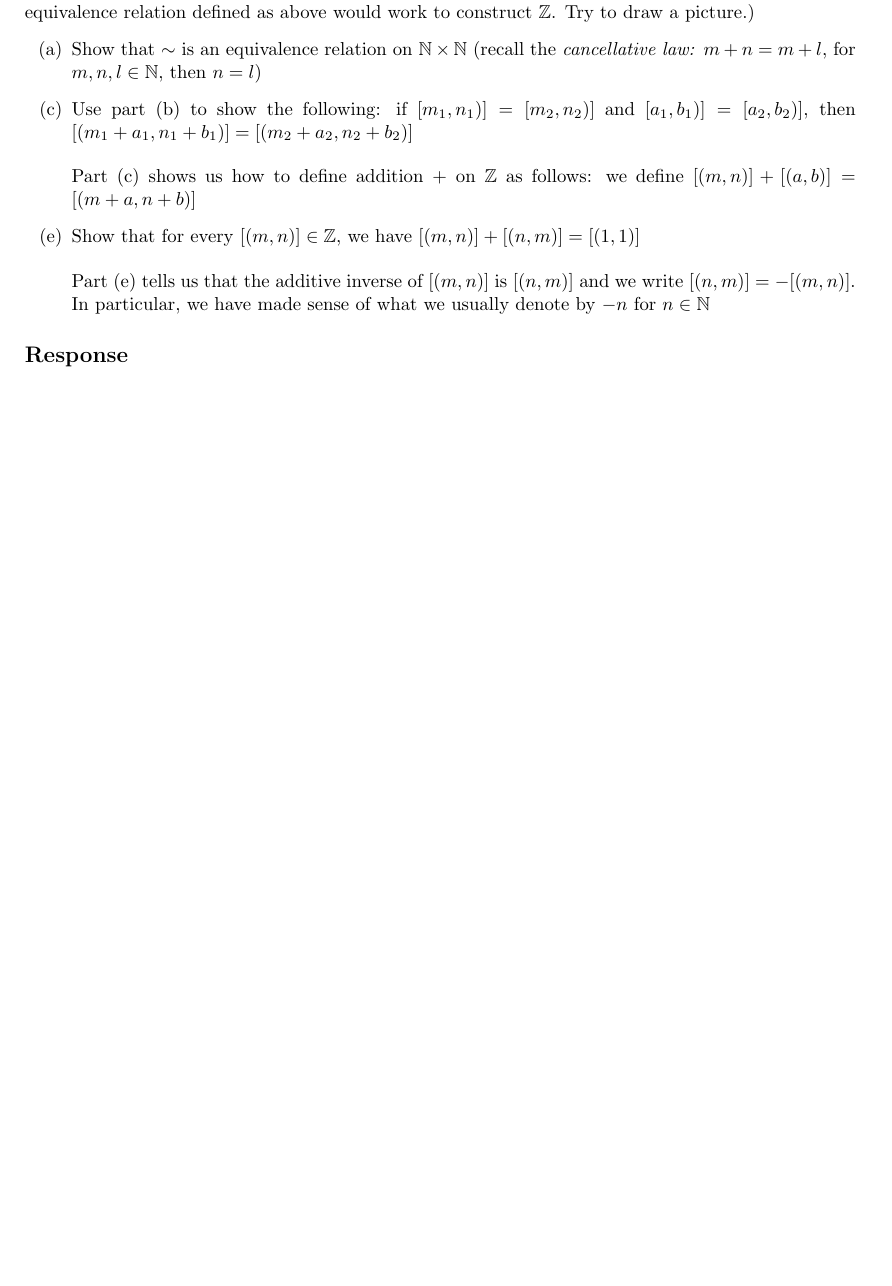
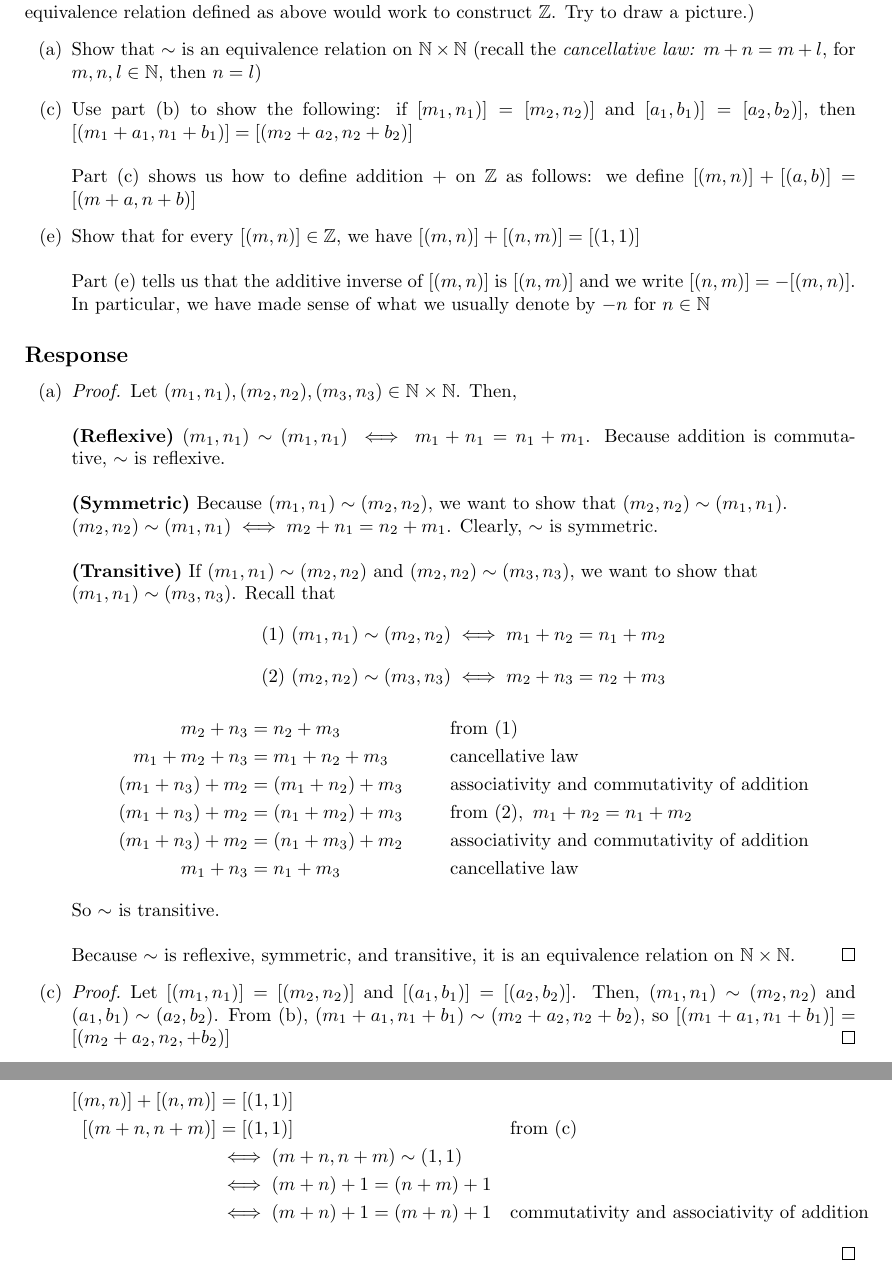
Before and after one commit to warrenjkim/UCLA, a LaTeX problem sheet (MATH131A/ps1/Problem_Set_1.tex): part of page 4 of 4 before the commit and two parts of pages 4 and 5 of 5 after it, the two joined at a grey line, cut so that both start at the same text, the shorter picture padded with empty space. Compiled offline with pdfLaTeX.

Commit message:
finished hw1 for MATH131A and CS131

```diff
--- a/MATH131A/ps1/Problem_Set_1.tex
+++ b/MATH131A/ps1/Problem_Set_1.tex
@@ -84,6 +109,52 @@ relation defined as above would work to construct $\mathbb{Z}$. Try to draw a pi
   In particular, we have made sense of what we usually denote by $-n$ for $n \in \mathbb{N}$
 \end{enumerate}
 \subsection*{Response}
+\begin{enumerate}
+\item [(a)]
+  \begin{proof}
+    Let $(m_1, n_1), (m_2, n_2), (m_3, n_3) \in \mathbb{N} \times \mathbb{N}$. Then, \\ \\
+    \textbf{(Reflexive)} $(m_1, n_1) \sim (m_1, n_1) \iff m_1 + n_1 = n_1 + m_1$. Because addition is
+    commutative, $\sim$ is reflexive. \\ \\
+    \textbf{(Symmetric)} Because $(m_1, n_1) \sim (m_2, n_2)$, we want to show that $(m_2, n_2) \sim (m_1, n_1)$.
+    \\ $(m_2, n_2) \sim (m_1, n_1) \iff m_2 + n_1 = n_2 + m_1$. Clearly, $\sim$ is symmetric. \\ \\
+    \textbf{(Transitive)} If $(m_1, n_1) \sim (m_2, n_2)$ and $(m_2, n_2) \sim (m_3, n_3)$, we want to show that
+    \\ $(m_1, n_1) \sim (m_3, n_3)$. Recall that
+    \[(1)\ (m_1, n_1) \sim (m_2, n_2) \iff m_1 + n_2 = n_1 + m_2\]
+    \[(2)\ (m_2, n_2) \sim (m_3, n_3) \iff m_2 + n_3 = n_2 + m_3\]
+    \begin{align*}
+      m_2 + n_3 &= n_2 + m_3 && \text{from }(1) \\
+      m_1 + m_2 + n_3 &= m_1 + n_2 + m_3 && \text{cancellative law} \\
+      (m_1 + n_3) + m_2 &= (m_1 + n_2) + m_3 && \text{associativity and commutativity of addition} \\
+      (m_1 + n_3) + m_2 &= (n_1 + m_2) + m_3 && \text{from } (2), \ m_1 + n_2 = n_1 + m_2 \\
+      (m_1 + n_3) + m_2 &= (n_1 + m_3) + m_2 && \text{associativity and commutativity of addition} \\
+      m_1 + n_3 &= n_1 + m_3 && \text{cancellative law}
+    \end{align*}
+    So $\sim$ is transitive. \\ \\
+    Because $\sim$ is reflexive, symmetric, and transitive, it is an equivalence relation on $\mathbb{N} \times
+    \mathbb{N}$.
+  \end{proof}
+\item [(c)]
+  \begin{proof}
+    Let $[(m_1, n_1)] = [(m_2, n_2)]$ and $[(a_1, b_1)] = [(a_2, b_2)]$. Then, $(m_1, n_1) \sim (m_2, n_2)$ and
+    $(a_1, b_1) \sim (a_2, b_2)$. From (b), $(m_1 + a_1, n_1 + b_1) \sim (m_2 + a_2, n_2 + b_2)$, so
+    $[(m_1 + a_1, n_1 + b_1)] = [(m_2 + a_2, n_2, + b_2)]$
+  \end{proof}
+
+\item [(e)]
+  \begin{proof}
+    % By reflexivity, $(m, n) \in [(m, n)]$, so $[(m, n)] \neq \emptyset$. Assume that $(m, n) \in [(m_1, n_1)]$
+    % and $(m, n) \in [(m_2, n_2)]$. Then, $(m, n) \sim (m_1, n_1)$ and $(m, n) \sim (m_2, n_2)$. So $(m_1, n_1)
+    % \sim (m, n)$ and $(m_1, n_1) \sim (m_2, n_2) \iff [(m_1, n_1)] = [(m_2, n_2)]$ by symmetry and transitivity
+    \begin{align*}
+      [(m, n)] + [(n, m)] &= [(1, 1)] \\
+      [(m + n, n + m)] &= [(1, 1)] && \text{from (c)} \\
+                          &\iff (m + n, n + m) \sim (1, 1) \\
+                          &\iff (m + n) + 1 = (n + m) + 1 \\
+                          &\iff (m + n) + 1 = (m + n) + 1 &&\text{commutativity and associativity of addition}
+    \end{align*}
+  \end{proof}
+\end{enumerate}
+
 
 \end{document}
 
```
Also changed, not shown: MATH131A/ps1/Problem_Set_1.pdf, MATH131A/ps1/Problem_Set_1.tex (35 more changed lines), 1 other file.
